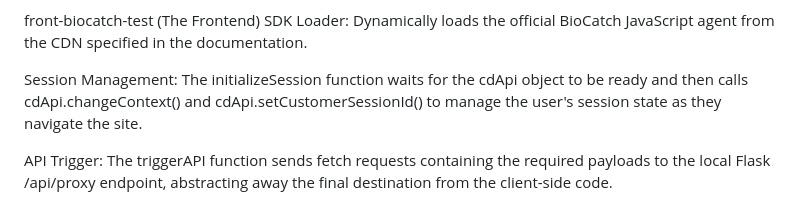
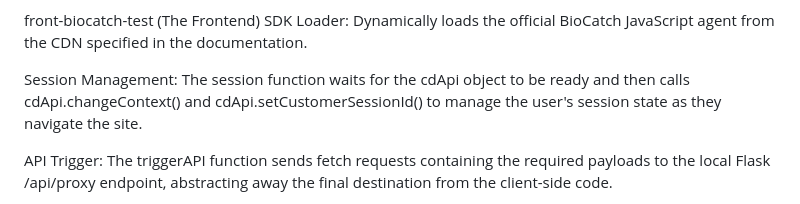
Before and after one commit to bgvg/biocatch-test, a Markdown page: README.md, the part around the change. Drawn GitHub-style.

```diff
--- a/README.md
+++ b/README.md
@@ -96,7 +96,7 @@ Secure API Proxy: The /api/proxy route is the most important part. It accepts JS
 front-biocatch-test (The Frontend)
 SDK Loader: Dynamically loads the official BioCatch JavaScript agent from the CDN specified in the documentation.
 
-Session Management: The initializeSession function waits for the cdApi object to be ready and then calls cdApi.changeContext() and cdApi.setCustomerSessionId() to manage the user's session state as they navigate the site.
+Session Management: The session function waits for the cdApi object to be ready and then calls cdApi.changeContext() and cdApi.setCustomerSessionId() to manage the user's session state as they navigate the site.
 
 API Trigger: The triggerAPI function sends fetch requests containing the required payloads to the local Flask /api/proxy endpoint, abstracting away the final destination from the client-side code.
 
```
